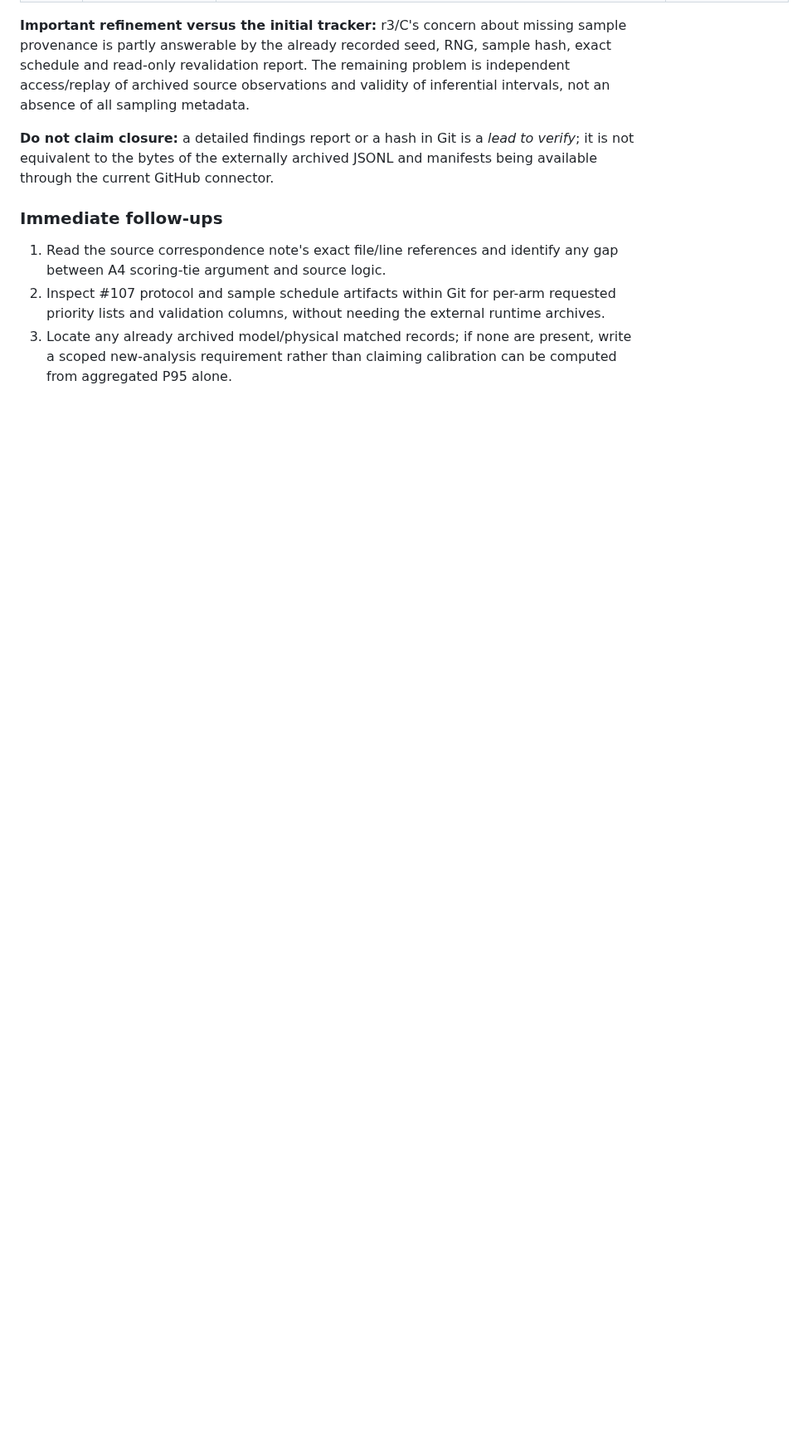
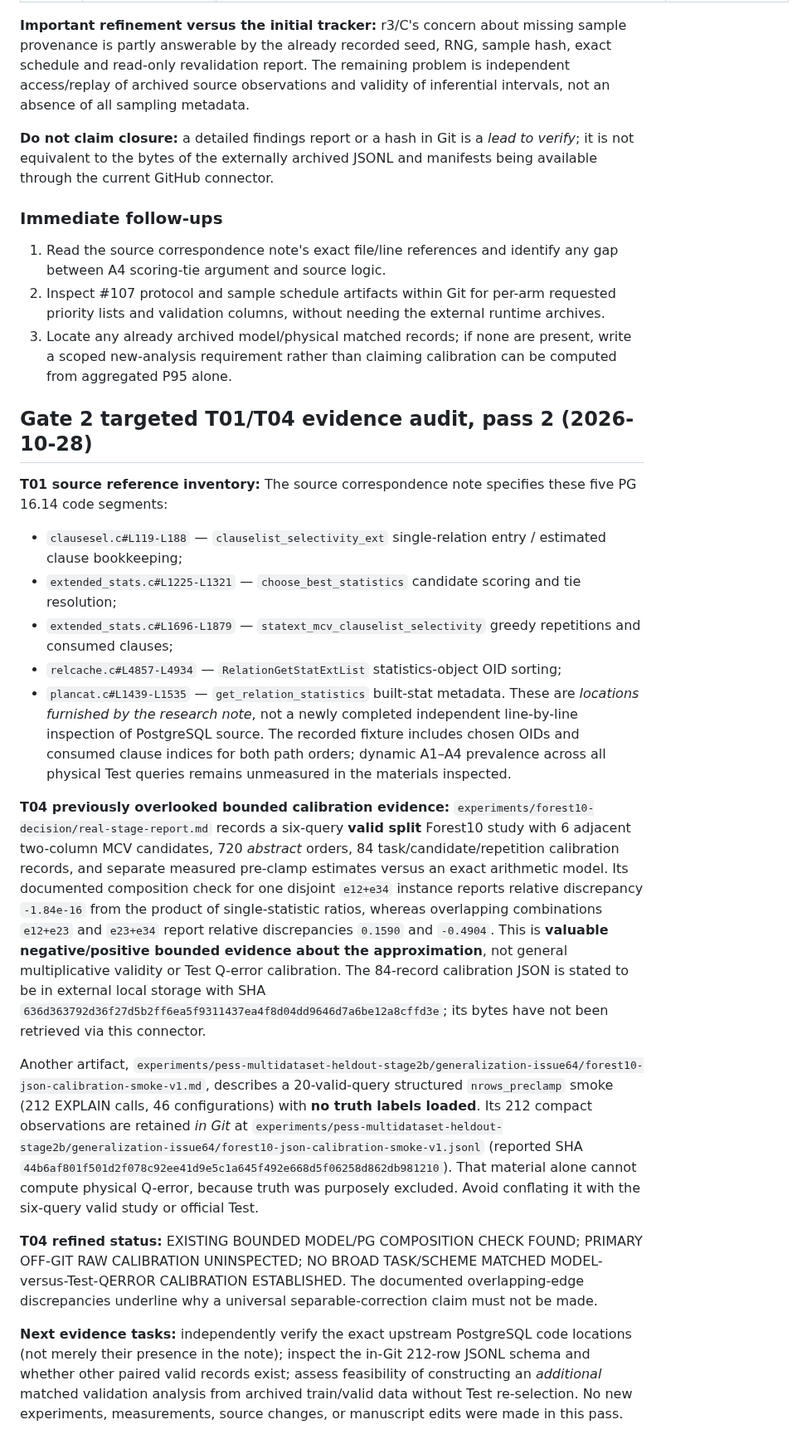
Before and after one commit to 1951123/ess-research, a Markdown page: notes/pvldb-independent-reviews-triage-20261028.md, the part around the change. Shown at 83% size. GitHub-like rendering; blank space fills up the shorter version.

Commit message:
review: identify PostgreSQL source anchors and bounded Forest10 calibration evidence

```diff
--- a/notes/pvldb-independent-reviews-triage-20261028.md
+++ b/notes/pvldb-independent-reviews-triage-20261028.md
@@ -117,3 +117,21 @@ The following files were **fetched and read directly from the PR branch**, not i
 1. Read the source correspondence note's exact file/line references and identify any gap between A4 scoring-tie argument and source logic.
 2. Inspect #107 protocol and sample schedule artifacts within Git for per-arm requested priority lists and validation columns, without needing the external runtime archives.
 3. Locate any already archived model/physical matched records; if none are present, write a scoped new-analysis requirement rather than claiming calibration can be computed from aggregated P95 alone.
+
+## Gate 2 targeted T01/T04 evidence audit, pass 2 (2026-10-28)
+
+**T01 source reference inventory:** The source correspondence note specifies these five PG 16.14 code segments:
+- `clausesel.c#L119-L188` — `clauselist_selectivity_ext` single-relation entry / estimated clause bookkeeping;
+- `extended_stats.c#L1225-L1321` — `choose_best_statistics` candidate scoring and tie resolution;
+- `extended_stats.c#L1696-L1879` — `statext_mcv_clauselist_selectivity` greedy repetitions and consumed clauses;
+- `relcache.c#L4857-L4934` — `RelationGetStatExtList` statistics-object OID sorting;
+- `plancat.c#L1439-L1535` — `get_relation_statistics` built-stat metadata.
+These are *locations furnished by the research note*, not a newly completed independent line-by-line inspection of PostgreSQL source. The recorded fixture includes chosen OIDs and consumed clause indices for both path orders; dynamic A1–A4 prevalence across all physical Test queries remains unmeasured in the materials inspected.
+
+**T04 previously overlooked bounded calibration evidence:** `experiments/forest10-decision/real-stage-report.md` records a six-query **valid split** Forest10 study with 6 adjacent two-column MCV candidates, 720 *abstract* orders, 84 task/candidate/repetition calibration records, and separate measured pre-clamp estimates versus an exact arithmetic model. Its documented composition check for one disjoint `e12+e34` instance reports relative discrepancy `-1.84e-16` from the product of single-statistic ratios, whereas overlapping combinations `e12+e23` and `e23+e34` report relative discrepancies `0.1590` and `-0.4904`. This is **valuable negative/positive bounded evidence about the approximation**, not general multiplicative validity or Test Q-error calibration. The 84-record calibration JSON is stated to be in external local storage with SHA `636d363792d36f27d5b2ff6ea5f9311437ea4f8d04dd9646d7a6be12a8cffd3e`; its bytes have not been retrieved via this connector.
+
+Another artifact, `experiments/pess-multidataset-heldout-stage2b/generalization-issue64/forest10-json-calibration-smoke-v1.md`, describes a 20-valid-query structured `nrows_preclamp` smoke (212 EXPLAIN calls, 46 configurations) with **no truth labels loaded**. Its 212 compact observations are retained *in Git* at `experiments/pess-multidataset-heldout-stage2b/generalization-issue64/forest10-json-calibration-smoke-v1.jsonl` (reported SHA `44b6af801f501d2f078c92ee41d9e5c1a645f492e668d5f06258d862db981210`). That material alone cannot compute physical Q-error, because truth was purposely excluded. Avoid conflating it with the six-query valid study or official Test.
+
+**T04 refined status:** EXISTING BOUNDED MODEL/PG COMPOSITION CHECK FOUND; PRIMARY OFF-GIT RAW CALIBRATION UNINSPECTED; NO BROAD TASK/SCHEME MATCHED MODEL-versus-Test-QERROR CALIBRATION ESTABLISHED. The documented overlapping-edge discrepancies underline why a universal separable-correction claim must not be made.
+
+**Next evidence tasks:** independently verify the exact upstream PostgreSQL code locations (not merely their presence in the note); inspect the in-Git 212-row JSONL schema and whether other paired valid records exist; assess feasibility of constructing an *additional* matched validation analysis from archived train/valid data without Test re-selection. No new experiments, measurements, source changes, or manuscript edits were made in this pass.
```
